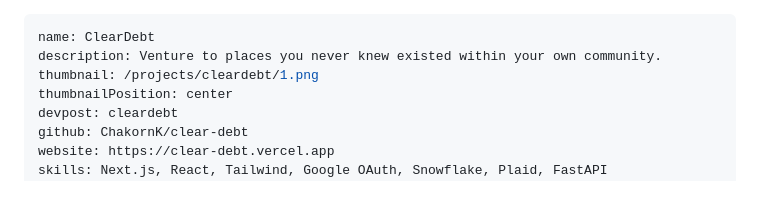
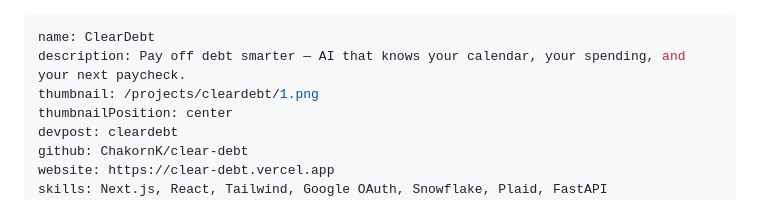
Before and after one commit to ChakornK/chakornk.github.io, a Markdown page: content/projects-hackathon/6-cleardebt.md, the part around the change. GitHub-like rendering.

Commit message:
fix(projects): correct cleardebt description

```diff
--- a/content/projects-hackathon/6-cleardebt.md
+++ b/content/projects-hackathon/6-cleardebt.md
@@ -1,6 +1,6 @@
 ---
 name: ClearDebt
-description: Venture to places you never knew existed within your own community.
+description: Pay off debt smarter — AI that knows your calendar, your spending, and your next paycheck.
 thumbnail: /projects/cleardebt/1.png
 thumbnailPosition: center
 devpost: cleardebt
```
